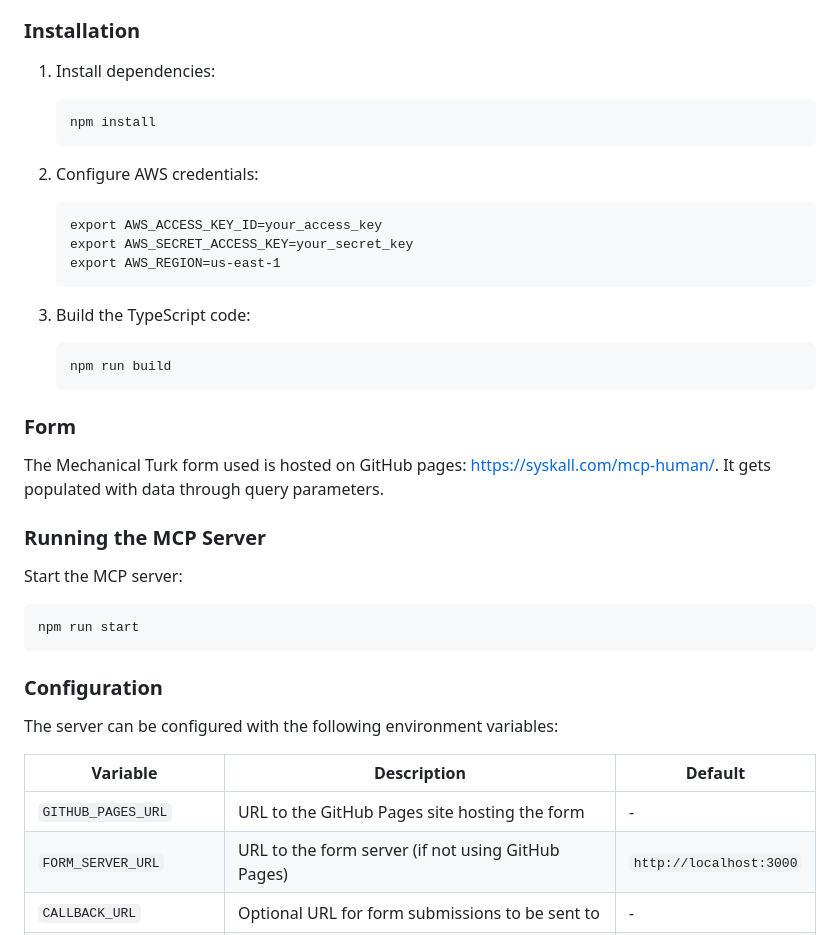
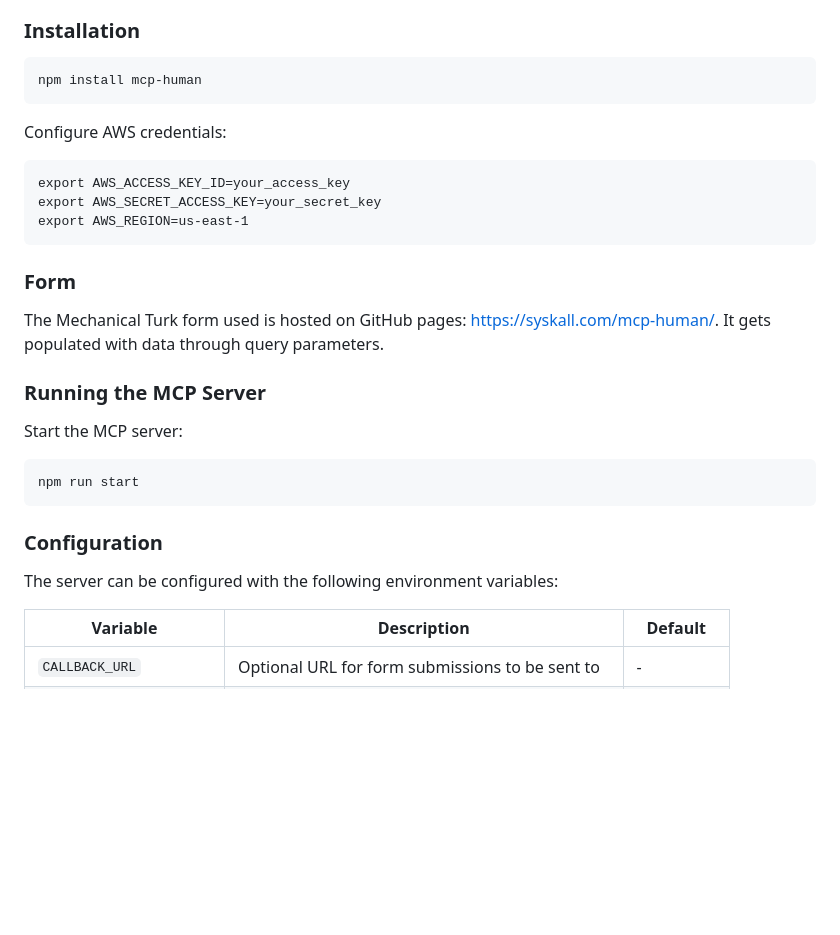
Before and after one commit to olalonde/mcp-human, a Markdown page: README.md, the part around one of its changes. Rendered like a GitHub page; blank space fills up the shorter version.

````diff
--- a/README.md
+++ b/README.md
@@ -21,22 +21,17 @@ The AI assistant connects to the MCP server, which creates tasks on MTurk. Human
 
 ### Installation
 
-1. Install dependencies:
-   ```
-   npm install
-   ```
+```
+npm install mcp-human
+```
 
-2. Configure AWS credentials:
-   ```
-   export AWS_ACCESS_KEY_ID=your_access_key
-   export AWS_SECRET_ACCESS_KEY=your_secret_key
-   export AWS_REGION=us-east-1
-   ```
+Configure AWS credentials:
 
-3. Build the TypeScript code:
-   ```
-   npm run build
-   ```
+```
+export AWS_ACCESS_KEY_ID=your_access_key
+export AWS_SECRET_ACCESS_KEY=your_secret_key
+export AWS_REGION=us-east-1
+```
 
 ### Form
 
@@ -45,6 +40,7 @@ The Mechanical Turk form used is hosted on GitHub pages: [https://syskall.com/mc
 ### Running the MCP Server
 
 Start the MCP server:
+
 ```
 npm run start
 ```
@@ -55,8 +51,6 @@ The server can be configured with the following environment variables:
 
 | Variable | Description | Default |
 |----------|-------------|---------|
-| `GITHUB_PAGES_URL` | URL to the GitHub Pages site hosting the form | - |
-| `FORM_SERVER_URL` | URL to the form server (if not using GitHub Pages) | `http://localhost:3000` |
 | `CALLBACK_URL` | Optional URL for form submissions to be sent to | - |
 | `MTURK_SANDBOX` | Use MTurk sandbox (`true`) or production (`false`) | `true` |
 | `AWS_REGION` | AWS region for MTurk | `us-east-1` |
````
Also changed, not shown: other parts of README.md (+2 -32 lines).
